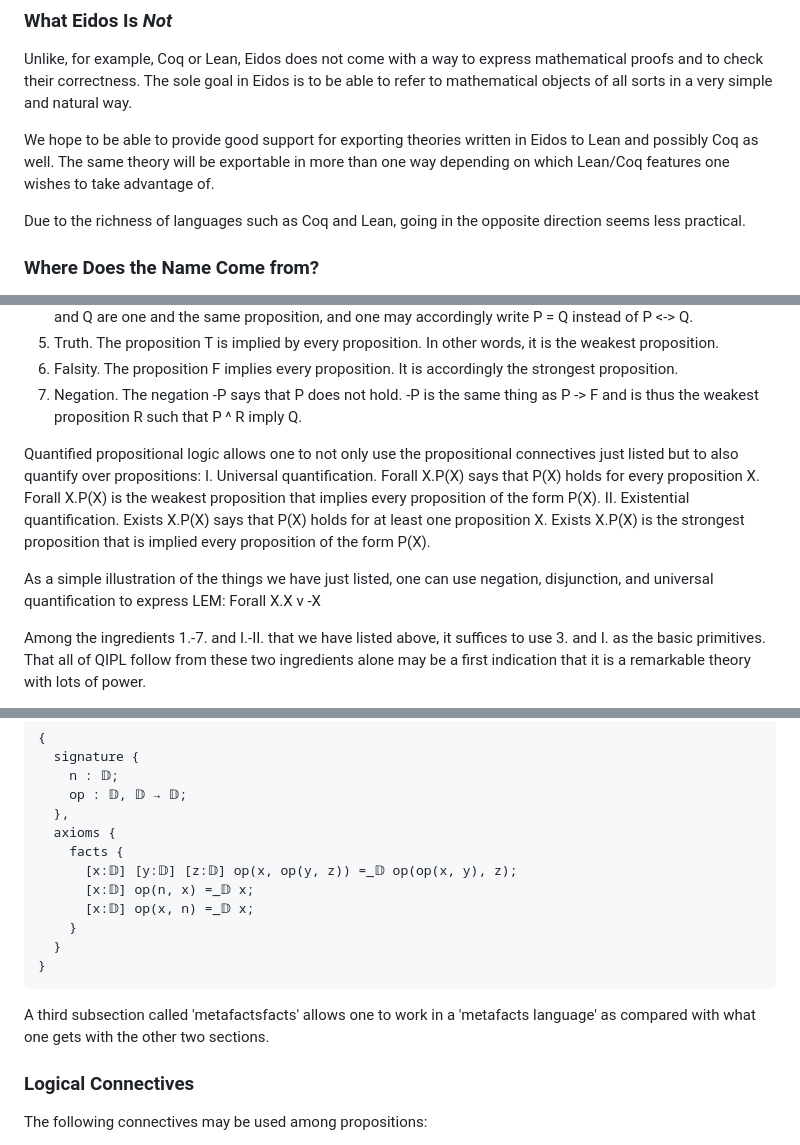
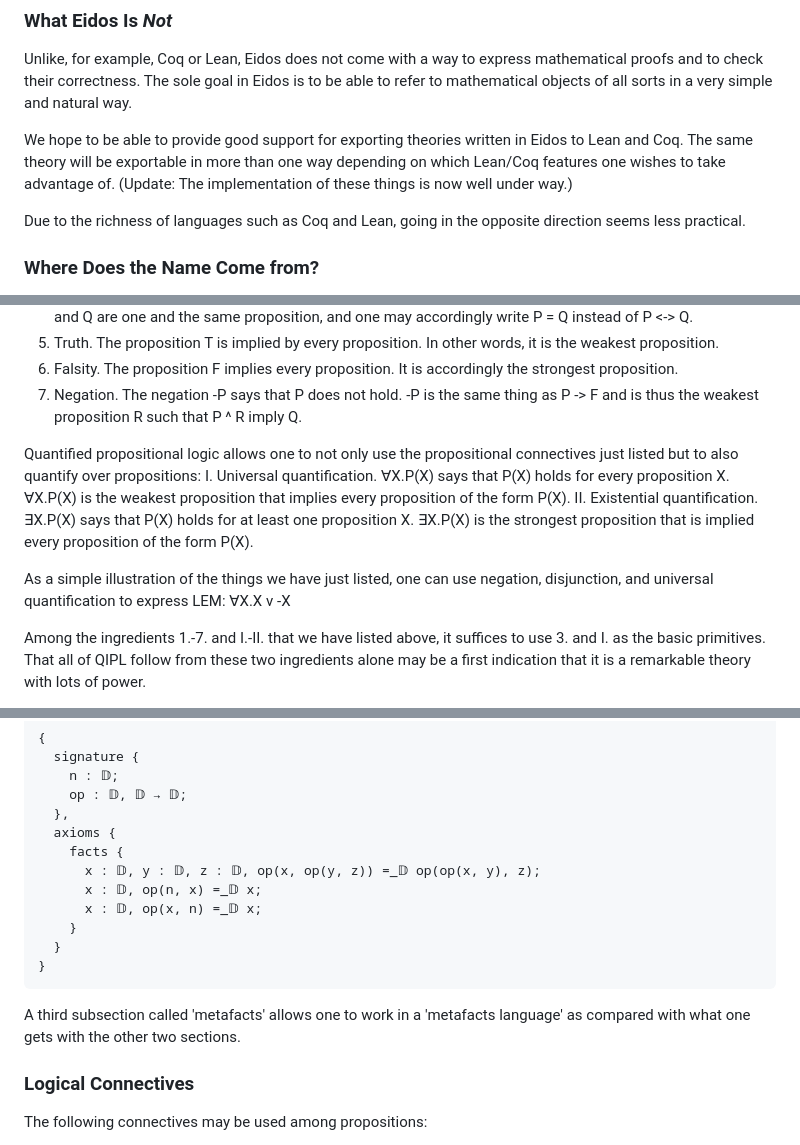
Before and after one commit to Mattias-Wikstrom/eidos, a Markdown page: readme.MD, 3 parts joined by grey strips. Drawn GitHub-style.

````diff
--- a/readme.MD
+++ b/readme.MD
@@ -22,7 +22,7 @@ We find QIPL to be very intuitive and easy to work with once it is understood, b
 ### What Eidos Is *Not*
 Unlike, for example, Coq or Lean, Eidos does not come with a way to express mathematical proofs and to check their correctness. The sole goal in Eidos is to be able to refer to mathematical objects of all sorts in a very simple and natural way.
 
-We hope to be able to provide good support for exporting theories written in Eidos to Lean and possibly Coq as well. The same theory will be exportable in more than one way depending on which Lean/Coq features one wishes to take advantage of.
+We hope to be able to provide good support for exporting theories written in Eidos to Lean and Coq. The same theory will be exportable in more than one way depending on which Lean/Coq features one wishes to take advantage of. (Update: The implementation of these things is now well under way.)
 
 Due to the richness of languages such as Coq and Lean, going in the opposite direction seems less practical.
 
@@ -50,11 +50,11 @@ Propositional logic is logic where the only objects one deals with are propositi
 7. Negation. The negation -P says that P does not hold. -P is the same thing as P -> F and is thus the weakest proposition R such that P ^ R imply Q.
 
 Quantified propositional logic allows one to not only use the propositional connectives just listed but to also quantify over propositions:
-I. Universal quantification. Forall X.P(X) says that P(X) holds for every proposition X. Forall X.P(X) is the weakest proposition that implies every proposition of the form P(X).
-II. Existential quantification. Exists X.P(X) says that P(X) holds for at least one proposition X. Exists X.P(X) is the strongest proposition that is implied every proposition of the form P(X).
+I. Universal quantification. ∀X.P(X) says that P(X) holds for every proposition X. ∀X.P(X) is the weakest proposition that implies every proposition of the form P(X).
+II. Existential quantification. ∃X.P(X) says that P(X) holds for at least one proposition X. ∃X.P(X) is the strongest proposition that is implied every proposition of the form P(X).
 
 As a simple illustration of the things we have just listed, one can use negation, disjunction, and universal quantification to express LEM:
-Forall X.X v -X
+∀X.X v -X
 
 Among the ingredients 1.-7. and I.-II. that we have listed above, it suffices to use 3. and I. as the basic primitives. That all of QIPL follow from these two ingredients alone may be a first indication that it is a remarkable theory with lots of power.
 
@@ -476,15 +476,15 @@ The following is a simple example of an equational theory that uses the 'facts'
   },
   axioms {
     facts {
-      [x:𝔻] [y:𝔻] [z:𝔻] op(x, op(y, z)) =_𝔻 op(op(x, y), z);
-      [x:𝔻] op(n, x) =_𝔻 x;
-      [x:𝔻] op(x, n) =_𝔻 x;
+      x : 𝔻, y : 𝔻, z : 𝔻, op(x, op(y, z)) =_𝔻 op(op(x, y), z);
+      x : 𝔻, op(n, x) =_𝔻 x;
+      x : 𝔻, op(x, n) =_𝔻 x;
     }
   }
 }
 ```
 
-A third subsection called 'metafactsfacts' allows one to work in a 'metafacts language' as compared with what one gets with the other two sections.
+A third subsection called 'metafacts' allows one to work in a 'metafacts language' as compared with what one gets with the other two sections.
 
 ### Logical Connectives
 The following connectives may be used among propositions:
````
Also changed, not shown: other parts of readme.MD (+7 -7 lines).
